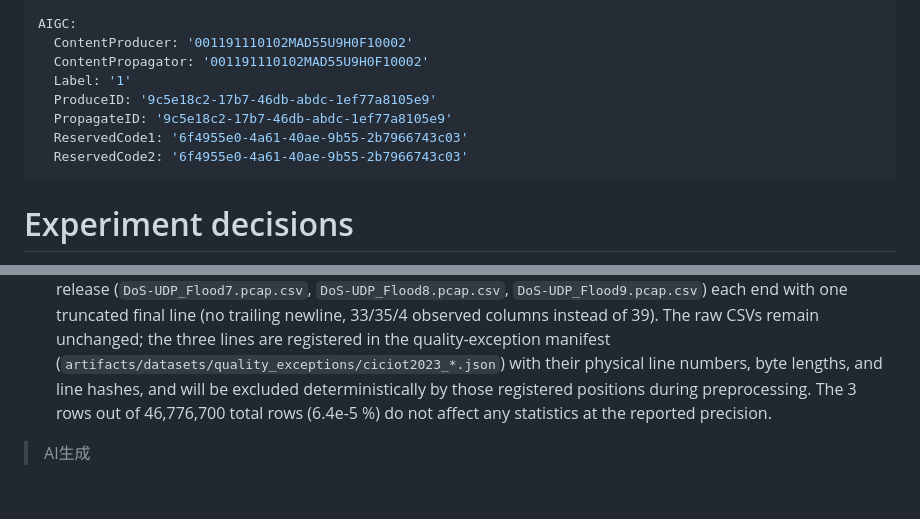
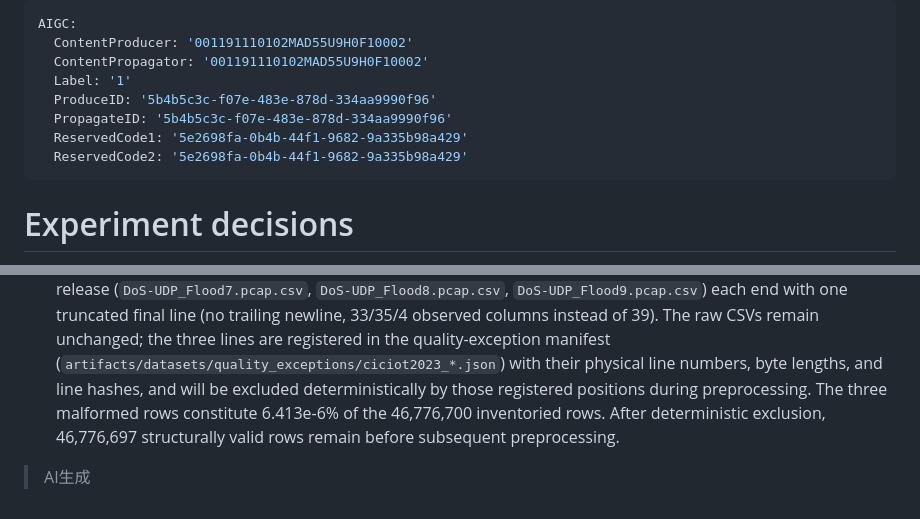
Before and after one commit to Nuonan-Ouyang-PhD/tnsm-energy-aware-ids, a Markdown page: docs/DECISIONS.md, 2 parts joined by grey strips. Drawn GitHub-style.

Commit message:
Fix arithmetic typo in decision 10: 3 rows is 6.413e-6% of total
Pure documentation erratum; no data bytes, exception positions, or handling
policy change. The correct percentage also states the post-exclusion count
(46,776,697 structurally valid rows) explicitly.

```diff
--- a/docs/DECISIONS.md
+++ b/docs/DECISIONS.md
@@ -3,10 +3,10 @@ AIGC:
   ContentProducer: '001191110102MAD55U9H0F10002'
   ContentPropagator: '001191110102MAD55U9H0F10002'
   Label: '1'
-  ProduceID: '9c5e18c2-17b7-46db-abdc-1ef77a8105e9'
-  PropagateID: '9c5e18c2-17b7-46db-abdc-1ef77a8105e9'
-  ReservedCode1: '6f4955e0-4a61-40ae-9b55-2b7966743c03'
-  ReservedCode2: '6f4955e0-4a61-40ae-9b55-2b7966743c03'
+  ProduceID: '5b4b5c3c-f07e-483e-878d-334aa9990f96'
+  PropagateID: '5b4b5c3c-f07e-483e-878d-334aa9990f96'
+  ReservedCode1: '5e2698fa-0b4b-44f1-9682-9a335b98a429'
+  ReservedCode2: '5e2698fa-0b4b-44f1-9682-9a335b98a429'
 ---
 
 # Experiment decisions
@@ -60,7 +60,8 @@ AIGC:
     (`artifacts/datasets/quality_exceptions/ciciot2023_*.json`) with their
     physical line numbers, byte lengths, and line hashes, and will be excluded
     deterministically by those registered positions during preprocessing. The
-    3 rows out of 46,776,700 total rows (6.4e-5 %) do not affect any
-    statistics at the reported precision.
+    three malformed rows constitute 6.413e-6% of the 46,776,700 inventoried
+    rows. After deterministic exclusion, 46,776,697 structurally valid rows
+    remain before subsequent preprocessing.
 
 > AI生成
```
